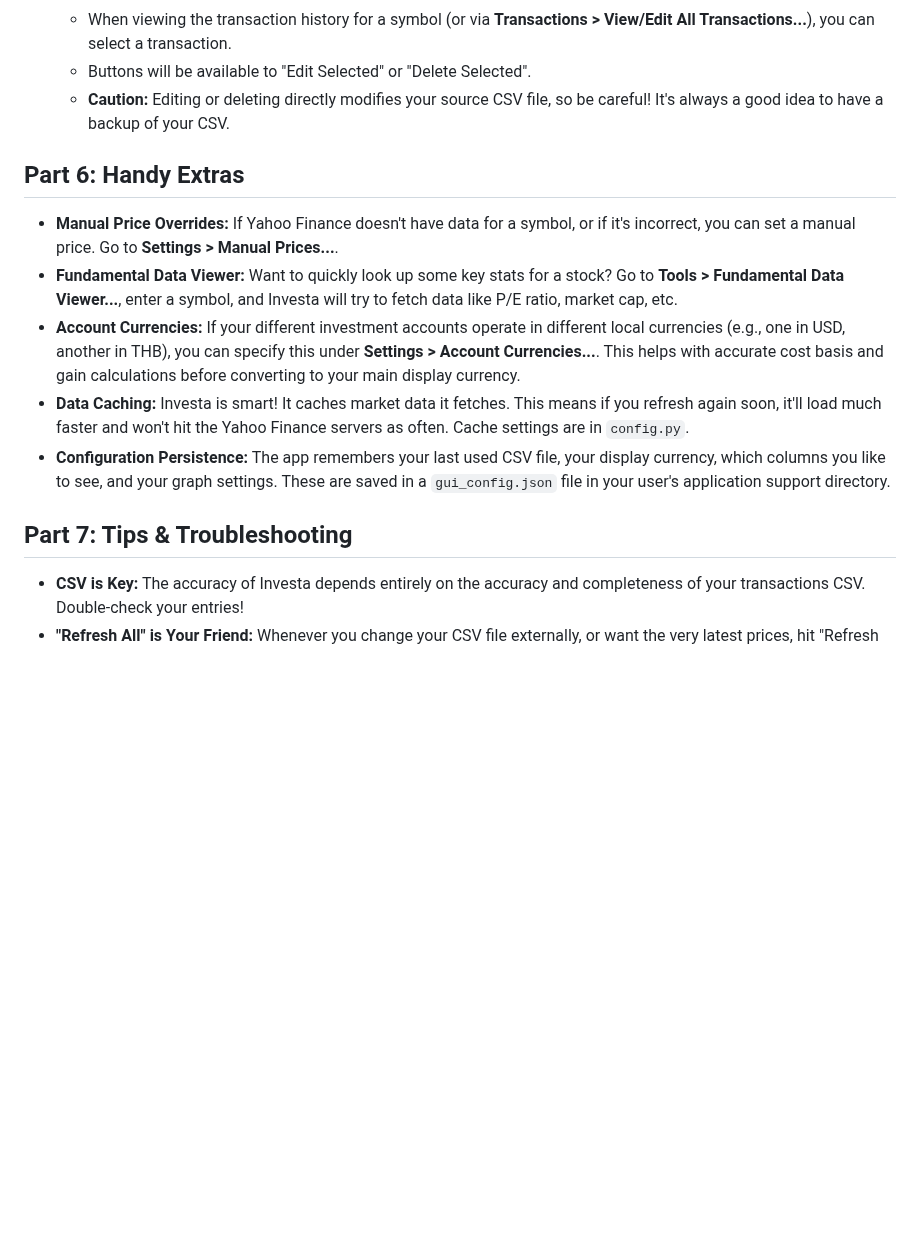
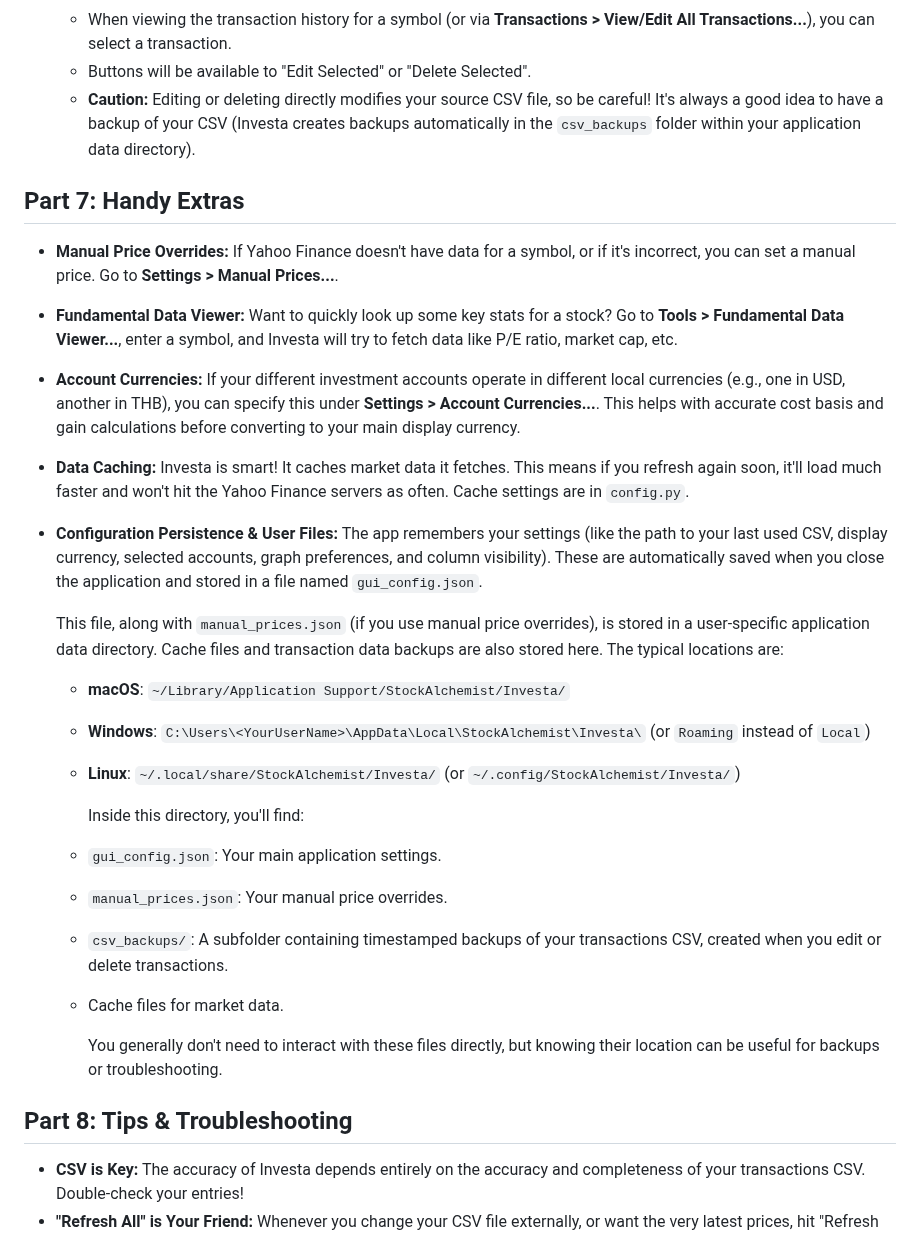
Before and after one commit to StockAlchemist/Investa, a Markdown page: TUTORIAL.md, the part around one of its changes. Drawn GitHub-style; blank space fills up the shorter version.

```diff
--- a/TUTORIAL.md
+++ b/TUTORIAL.md
@@ -173,9 +196,9 @@ Investa isn't just for viewing; you can also manage your transaction data:
 * **Editing or Deleting Transactions:**
   * When viewing the transaction history for a symbol (or via **Transactions > View/Edit All Transactions...**), you can select a transaction.
   * Buttons will be available to "Edit Selected" or "Delete Selected".
-  * **Caution:** Editing or deleting directly modifies your source CSV file, so be careful! It's always a good idea to have a backup of your CSV.
+  * **Caution:** Editing or deleting directly modifies your source CSV file, so be careful! It's always a good idea to have a backup of your CSV (Investa creates backups automatically in the `csv_backups` folder within your application data directory).
 
-## Part 6: Handy Extras
+## Part 7: Handy Extras
 
 * **Manual Price Overrides:**
     If Yahoo Finance doesn't have data for a symbol, or if it's incorrect, you can set a manual price. Go to **Settings > Manual Prices...**.
@@ -185,10 +208,24 @@ Investa isn't just for viewing; you can also manage your transaction data:
     If your different investment accounts operate in different local currencies (e.g., one in USD, another in THB), you can specify this under **Settings > Account Currencies...**. This helps with accurate cost basis and gain calculations before converting to your main display currency.
 * **Data Caching:**
     Investa is smart! It caches market data it fetches. This means if you refresh again soon, it'll load much faster and won't hit the Yahoo Finance servers as often. Cache settings are in `config.py`.
-* **Configuration Persistence:**
-    The app remembers your last used CSV file, your display currency, which columns you like to see, and your graph settings. These are saved in a `gui_config.json` file in your user's application support directory.
+* **Configuration Persistence & User Files:**
+    The app remembers your settings (like the path to your last used CSV, display currency, selected accounts, graph preferences, and column visibility). These are automatically saved when you close the application and stored in a file named `gui_config.json`.
 
-## Part 7: Tips & Troubleshooting
+    This file, along with `manual_prices.json` (if you use manual price overrides), is stored in a user-specific application data directory. Cache files and transaction data backups are also stored here. The typical locations are:
+
+  * **macOS**: `~/Library/Application Support/StockAlchemist/Investa/`
+  * **Windows**: `C:\Users\<YourUserName>\AppData\Local\StockAlchemist\Investa\` (or `Roaming` instead of `Local`)
+  * **Linux**: `~/.local/share/StockAlchemist/Investa/` (or `~/.config/StockAlchemist/Investa/`)
+
+    Inside this directory, you'll find:
+  * `gui_config.json`: Your main application settings.
+  * `manual_prices.json`: Your manual price overrides.
+  * `csv_backups/`: A subfolder containing timestamped backups of your transactions CSV, created when you edit or delete transactions.
+  * Cache files for market data.
+
+    You generally don't need to interact with these files directly, but knowing their location can be useful for backups or troubleshooting.
+
+## Part 8: Tips & Troubleshooting
 
 * **CSV is Key:** The accuracy of Investa depends entirely on the accuracy and completeness of your transactions CSV. Double-check your entries!
 * **"Refresh All" is Your Friend:** Whenever you change your CSV file externally, or want the very latest prices, hit "Refresh All".
```
Also changed, not shown: other parts of TUTORIAL.md (+57 -34 lines), README.md (+13 -6 lines).
